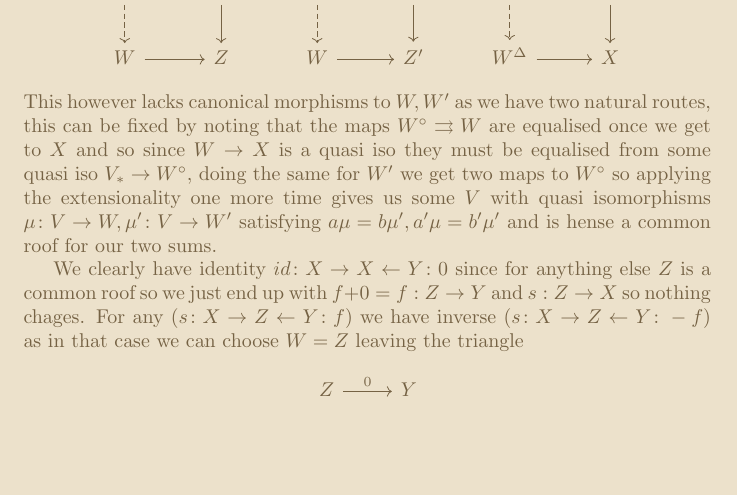
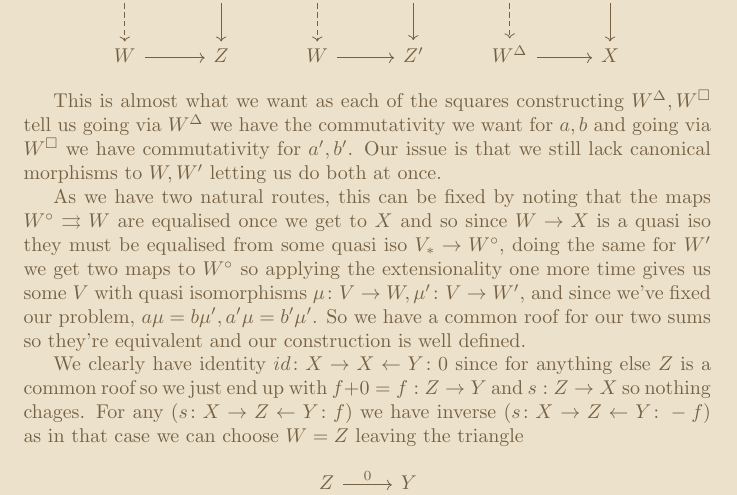
Before and after one commit to KyleCow/Krause-Solutions, a LaTeX document (tex.tex): part of page 2 of 3, cut so that both start at the same text, the shorter picture padded with empty space. Compiled offline with pdfLaTeX.

Commit message:
increased clarity as i had a 3am crisis of confidence

```diff
--- a/tex.tex
+++ b/tex.tex
@@ -124,7 +124,11 @@ as the sum of our two morphisms. Since sadly this choice of $W$ isn't canonical,
 W^\Delta \arrow[d, dashed] \arrow[r, dashed] & W' \arrow[d] & W^\square \arrow[d, dashed] \arrow[r, dashed] & W' \arrow[d] & W^\circ \arrow[d, dashed] \arrow[r, dashed] & W^\square \arrow[d] \\
 W \arrow[r]                                  & Z            & W \arrow[r]                                   & Z'           & W^\Delta \arrow[r]                          & X
 \end{tikzcd}\]
-This however lacks canonical morphisms to $W,W'$ as we have two natural routes, this can be fixed by noting that the maps $W^\circ \rightrightarrows W$ are equalised once we get to $X$ and so since $W \to X$ is a quasi iso they must be equalised from some quasi iso $V_* \to W^\circ$, doing the same for $W'$ we get two maps to $W^\circ$ so applying the extensionality one more time gives us some $V$ with quasi isomorphisms $\mu\colon V \to W, \mu' \colon V \to W'$ satisfying $a\mu=b\mu', a'\mu=b'\mu'$ and is hense a common roof for our two sums.
+
+This is almost what we want as each of the squares constructing $W^\Delta,W^\square$ tell us going via $W^\Delta$ we have the commutativity we want for $a,b$ and going via $W^\square$ we have commutativity for $a',b'$. Our issue is that we still lack canonical morphisms to $W,W'$ letting us do both at once.
+
+As we have two natural routes, this can be fixed by noting that the maps $W^\circ \rightrightarrows W$ are equalised once we get to $X$ and so since $W \to X$ is a quasi iso they must be equalised from some quasi iso $V_* \to W^\circ$, doing the same for $W'$ we get two maps to $W^\circ$ so applying the extensionality one more time gives us some $V$ with quasi isomorphisms $\mu\colon V \to W, \mu' \colon V \to W'$, and since we've fixed our problem, $a\mu=b\mu', a'\mu=b'\mu'$. So we have a common roof for our two sums so they're equivalent and our construction is well defined.
+
 
 
 We clearly have identity $id\colon X \rightarrow X \leftarrow Y \colon 0$ since for anything else $Z$ is a common roof so we just end up with $f+0=f:Z \to Y$ and $s:Z \to X$ so nothing chages. For any $(s \colon X \rightarrow Z \leftarrow Y \colon f )$ we have inverse $(s \colon X \rightarrow Z \leftarrow Y \colon -f )$ as in that case we can choose $W = Z$ leaving the triangle
```
Also changed, not shown: 1 other file.
